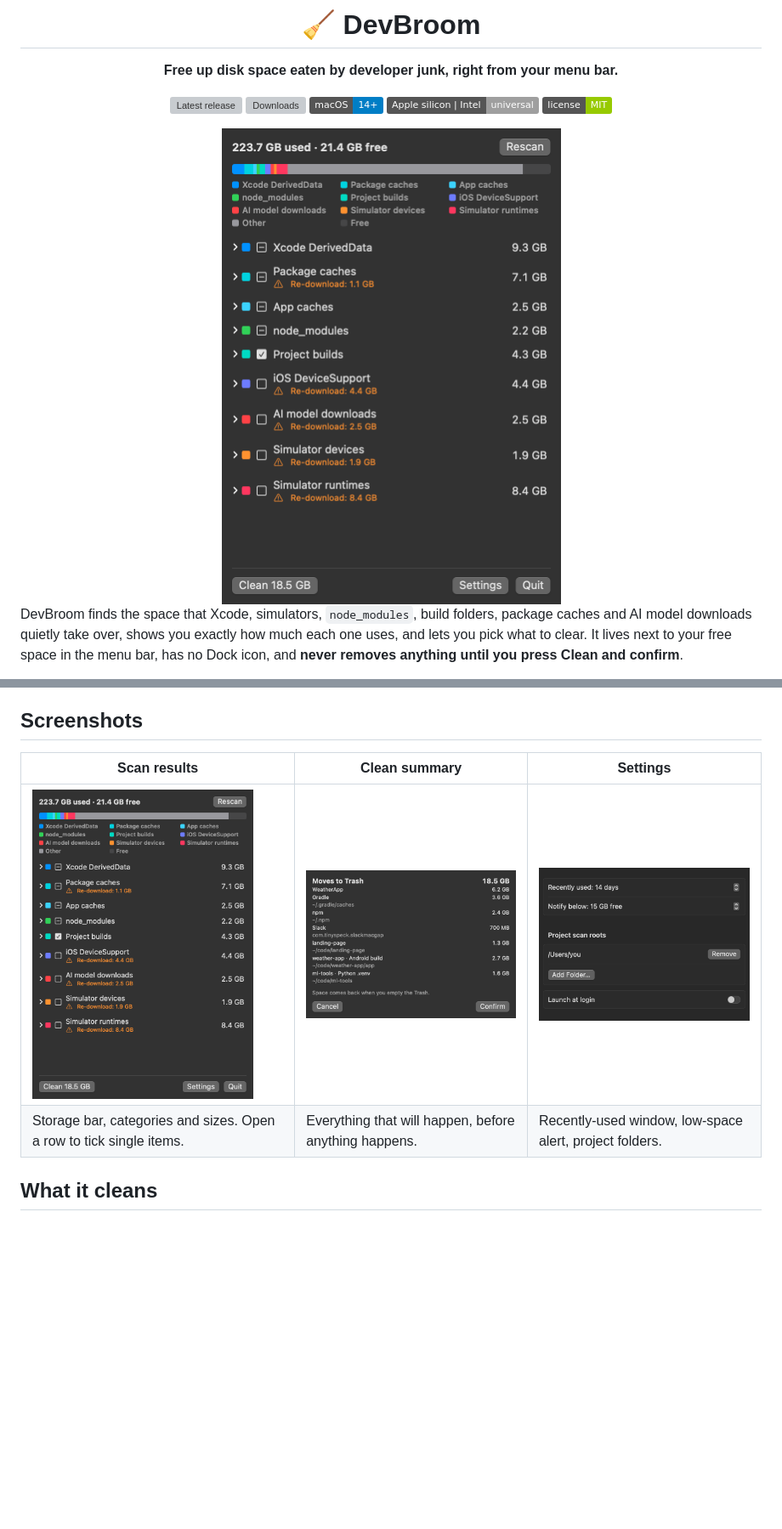
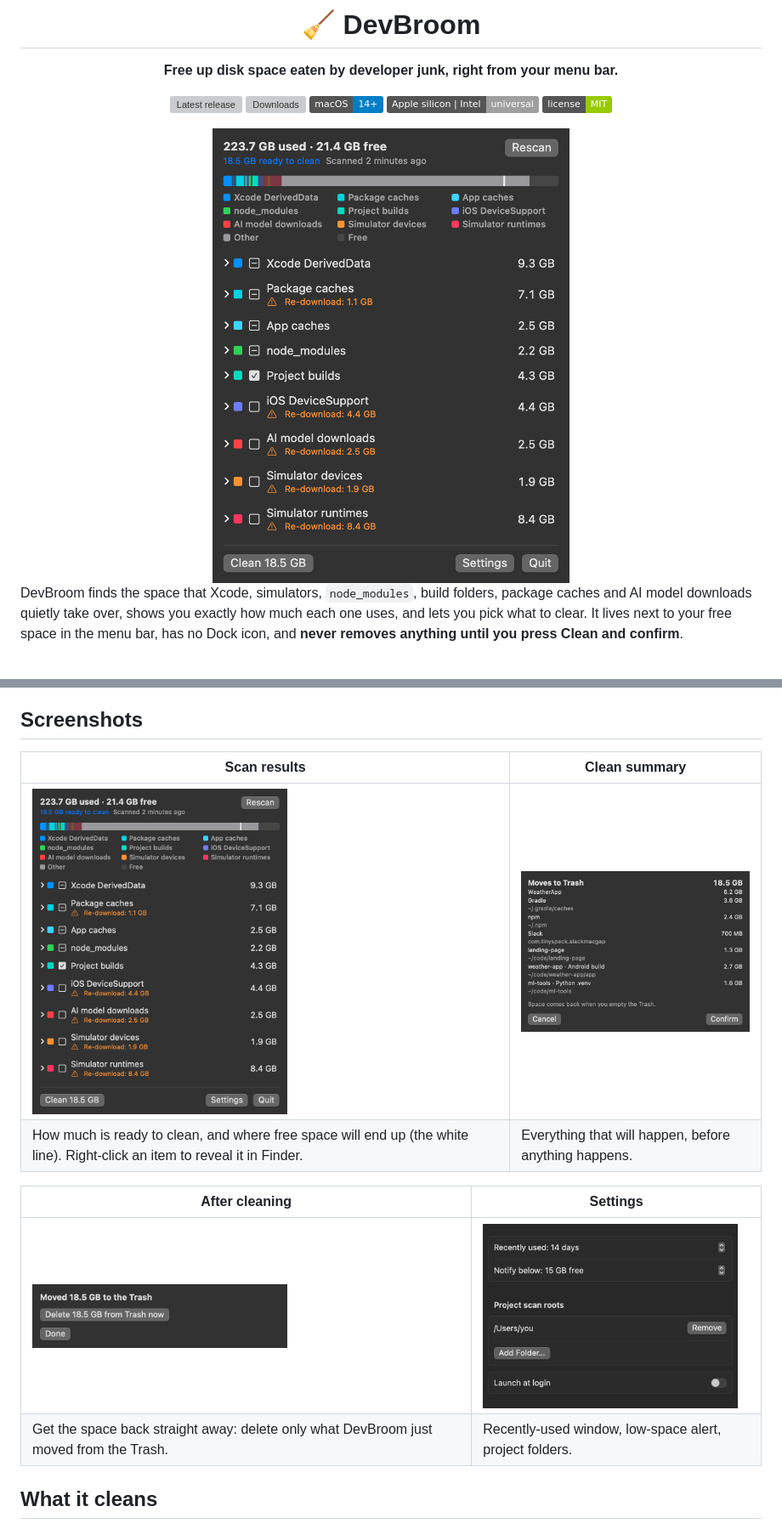
Before and after one commit to sadicelik/DevBroom, a Markdown page: README.md, 2 parts joined by grey strips. Shown at 85% size. Rendered like a GitHub page; pictures changed too: docs/assets/clean-done.png (added), docs/assets/popover.png; badges without logos; blank space fills up the shorter version; grey boxes are pictures that could not be loaded.

Commit message:
feat: fit-to-content panel, Reveal in Finder, last-scanned time, ready-to-clean bar, delete from Trash now

```diff
--- a/README.md
+++ b/README.md
@@ -35,10 +35,15 @@ Built for small-disk Macs (it started on a 256 GB MacBook Air) where clearing ca
 
 ## Screenshots
 
-| Scan results | Clean summary | Settings |
-|---|---|---|
-| <img src="docs/assets/popover.png" alt="Popover with categories" width="260"> | <img src="docs/assets/clean-summary.png" alt="Clean summary before confirming" width="260"> | <img src="docs/assets/settings.png" alt="Settings window" width="260"> |
-| Storage bar, categories and sizes. Open a row to tick single items. | Everything that will happen, before anything happens. | Recently-used window, low-space alert, project folders. |
+| Scan results | Clean summary |
+|---|---|
+| <img src="docs/assets/popover.png" alt="Popover with categories" width="300"> | <img src="docs/assets/clean-summary.png" alt="Clean summary before confirming" width="300"> |
+| How much is ready to clean, and where free space will end up (the white line). Right-click an item to reveal it in Finder. | Everything that will happen, before anything happens. |
+
+| After cleaning | Settings |
+|---|---|
+| <img src="docs/assets/clean-done.png" alt="Result with Delete from Trash now" width="300"> | <img src="docs/assets/settings.png" alt="Settings window" width="300"> |
+| Get the space back straight away: delete only what DevBroom just moved from the Trash. | Recently-used window, low-space alert, project folders. |
 
 ## What it cleans
 
```
Also changed, not shown: other parts of README.md (+3 -2 lines), 7 other files.
